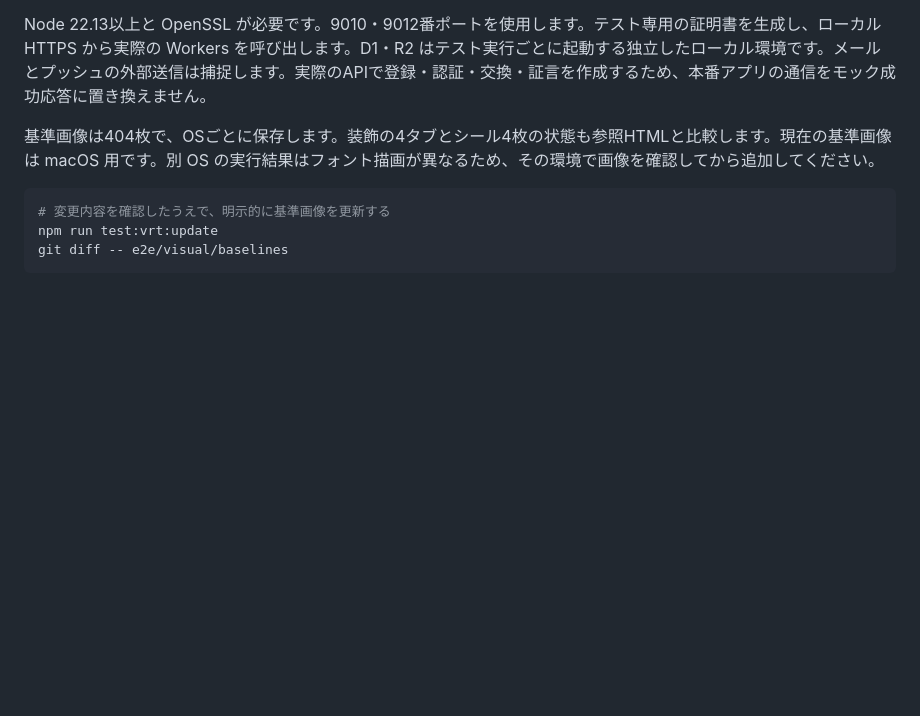
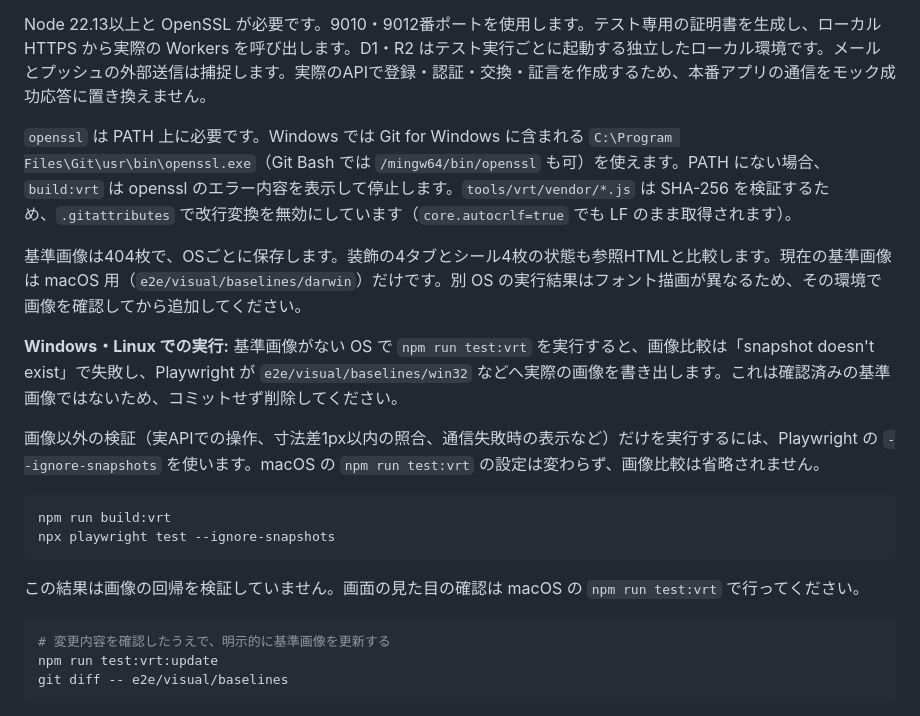
Before and after one commit to kazu3jp/Flocka, a Markdown page: docs/visual-testing.md, the part around the change. GitHub-like rendering; blank space fills up the shorter version.

````diff
--- a/docs/visual-testing.md
+++ b/docs/visual-testing.md
@@ -15,7 +15,20 @@ npm run test:vrt:report
 
 Node 22.13以上と OpenSSL が必要です。9010・9012番ポートを使用します。テスト専用の証明書を生成し、ローカル HTTPS から実際の Workers を呼び出します。D1・R2 はテスト実行ごとに起動する独立したローカル環境です。メールとプッシュの外部送信は捕捉します。実際のAPIで登録・認証・交換・証言を作成するため、本番アプリの通信をモック成功応答に置き換えません。
 
-基準画像は404枚で、OSごとに保存します。装飾の4タブとシール4枚の状態も参照HTMLと比較します。現在の基準画像は macOS 用です。別 OS の実行結果はフォント描画が異なるため、その環境で画像を確認してから追加してください。
+`openssl` は PATH 上に必要です。Windows では Git for Windows に含まれる `C:\Program Files\Git\usr\bin\openssl.exe`（Git Bash では `/mingw64/bin/openssl` も可）を使えます。PATH にない場合、`build:vrt` は openssl のエラー内容を表示して停止します。`tools/vrt/vendor/*.js` は SHA-256 を検証するため、`.gitattributes` で改行変換を無効にしています（`core.autocrlf=true` でも LF のまま取得されます）。
+
+基準画像は404枚で、OSごとに保存します。装飾の4タブとシール4枚の状態も参照HTMLと比較します。現在の基準画像は macOS 用（`e2e/visual/baselines/darwin`）だけです。別 OS の実行結果はフォント描画が異なるため、その環境で画像を確認してから追加してください。
+
+**Windows・Linux での実行:** 基準画像がない OS で `npm run test:vrt` を実行すると、画像比較は「snapshot doesn't exist」で失敗し、Playwright が `e2e/visual/baselines/win32` などへ実際の画像を書き出します。これは確認済みの基準画像ではないため、コミットせず削除してください。
+
+画像以外の検証（実APIでの操作、寸法差1px以内の照合、通信失敗時の表示など）だけを実行するには、Playwright の `--ignore-snapshots` を使います。macOS の `npm run test:vrt` の設定は変わらず、画像比較は省略されません。
+
+```sh
+npm run build:vrt
+npx playwright test --ignore-snapshots
+```
+
+この結果は画像の回帰を検証していません。画面の見た目の確認は macOS の `npm run test:vrt` で行ってください。
 
 ```sh
 # 変更内容を確認したうえで、明示的に基準画像を更新する
````
Also changed, not shown: README.md (+3 -1 lines).
